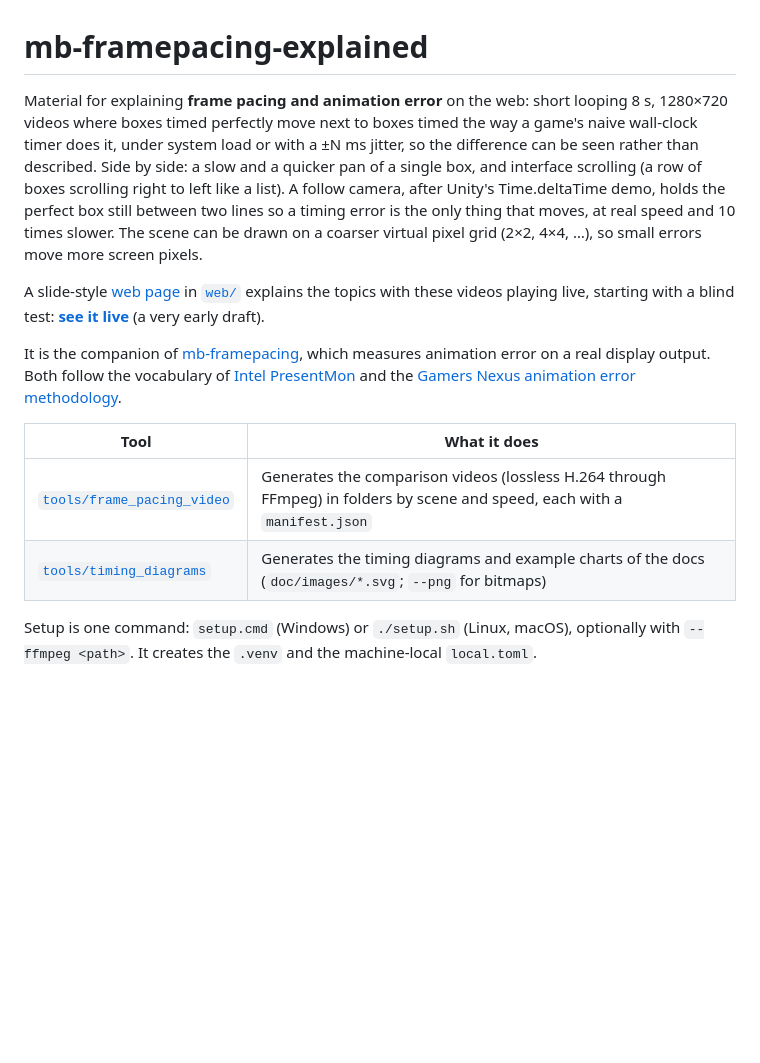
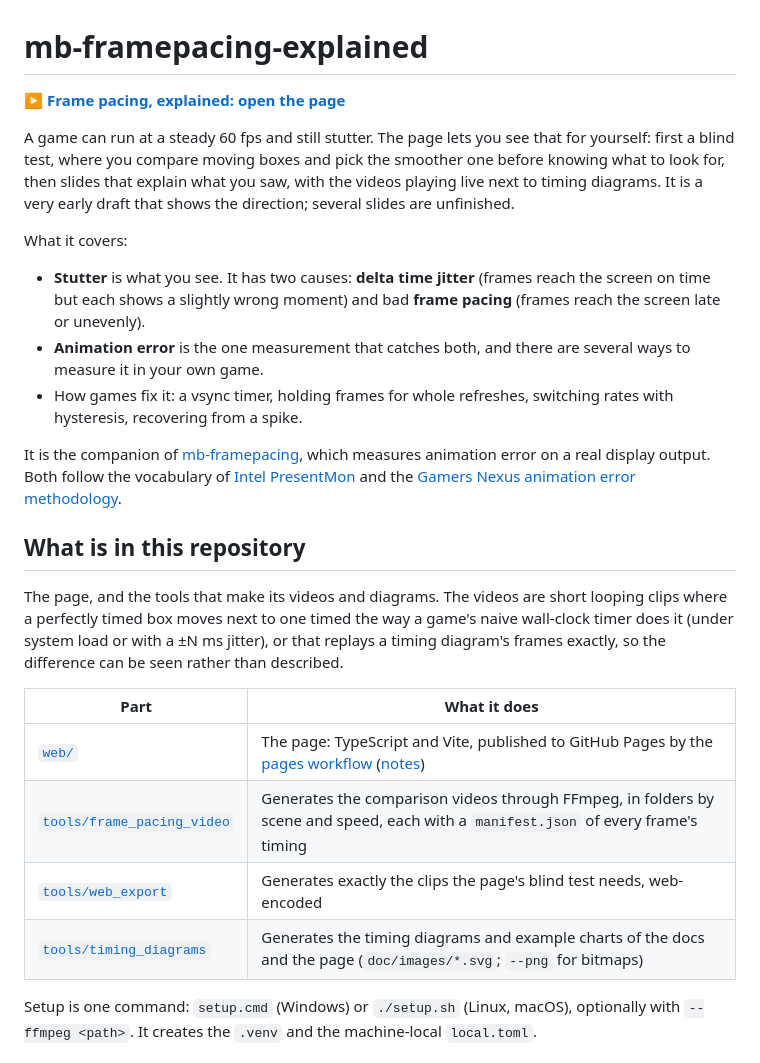
Before and after one commit to Unarmed1000/mb-framepacing-explained, a Markdown page: README.md, the part around the change. GitHub-like rendering; blank space fills up the shorter version.

Commit message:
README: the page first (open it, what it is, what it covers), the tools second

```diff
--- a/README.md
+++ b/README.md
@@ -1,23 +1,34 @@
 # mb-framepacing-explained
 
-Material for explaining **frame pacing and animation error** on the web: short looping 8 s, 1280×720 videos where boxes timed
-perfectly move next to boxes timed the way a game's naive wall-clock timer does it, under system load or with a ±N ms jitter, so the
-difference can be seen rather than described. Side by side: a slow and a quicker pan of a single box, and interface scrolling (a
-row of boxes scrolling right to left like a list). A follow camera, after Unity's Time.deltaTime demo, holds the perfect box still
-between two lines so a timing error is the only thing that moves, at real speed and 10 times slower. The scene can be drawn on a
-coarser virtual pixel grid (2×2, 4×4, …), so small errors move more screen pixels.
+**[▶ Frame pacing, explained: open the page](https://unarmed1000.github.io/mb-framepacing-explained/)**
 
-A slide-style [web page](doc/web-page.md) in [`web/`](web) explains the topics with these videos playing live, starting with
-a blind test: **[see it live](https://unarmed1000.github.io/mb-framepacing-explained/)** (a very early draft).
+A game can run at a steady 60 fps and still stutter. The page lets you see that for yourself: first a blind test, where you
+compare moving boxes and pick the smoother one before knowing what to look for, then slides that explain what you saw, with the
+videos playing live next to timing diagrams. It is a very early draft that shows the direction; several slides are unfinished.
+
+What it covers:
+
+- **Stutter** is what you see. It has two causes: **delta time jitter** (frames reach the screen on time but each shows a slightly
+  wrong moment) and bad **frame pacing** (frames reach the screen late or unevenly).
+- **Animation error** is the one measurement that catches both, and there are several ways to measure it in your own game.
+- How games fix it: a vsync timer, holding frames for whole refreshes, switching rates with hysteresis, recovering from a spike.
 
 It is the companion of [mb-framepacing](https://github.com/Unarmed1000/mb-framepacing), which measures animation error on a real
 display output. Both follow the vocabulary of [Intel PresentMon](https://github.com/GameTechDev/PresentMon) and the
 [Gamers Nexus animation error methodology](https://gamersnexus.net/gpus-gn-extras-cpus/problem-gpu-benchmarks-reality-vs-numbers-animation-error-methodology-white).
 
-| Tool                                                   | What it does                                                                                                               |
-| ------------------------------------------------------ | -------------------------------------------------------------------------------------------------------------------------- |
-| [`tools/frame_pacing_video`](tools/frame_pacing_video) | Generates the comparison videos (lossless H.264 through FFmpeg) in folders by scene and speed, each with a `manifest.json` |
-| [`tools/timing_diagrams`](tools/timing_diagrams)       | Generates the timing diagrams and example charts of the docs (`doc/images/*.svg`; `--png` for bitmaps)                     |
+## What is in this repository
+
+The page, and the tools that make its videos and diagrams. The videos are short looping clips where a perfectly timed box moves
+next to one timed the way a game's naive wall-clock timer does it (under system load or with a ±N ms jitter), or that replays a
+timing diagram's frames exactly, so the difference can be seen rather than described.
+
+| Part                                                   | What it does                                                                                                                             |
+| ------------------------------------------------------ | ---------------------------------------------------------------------------------------------------------------------------------------- |
+| [`web/`](web)                                          | The page: TypeScript and Vite, published to GitHub Pages by the [pages workflow](.github/workflows/pages.yml) ([notes](doc/web-page.md)) |
+| [`tools/frame_pacing_video`](tools/frame_pacing_video) | Generates the comparison videos through FFmpeg, in folders by scene and speed, each with a `manifest.json` of every frame's timing       |
+| [`tools/web_export`](tools/web_export)                 | Generates exactly the clips the page's blind test needs, web-encoded                                                                     |
+| [`tools/timing_diagrams`](tools/timing_diagrams)       | Generates the timing diagrams and example charts of the docs and the page (`doc/images/*.svg`; `--png` for bitmaps)                      |
 
 Setup is one command: `setup.cmd` (Windows) or `./setup.sh` (Linux, macOS), optionally with `--ffmpeg <path>`. It creates the
 `.venv` and the machine-local `local.toml`.
```
